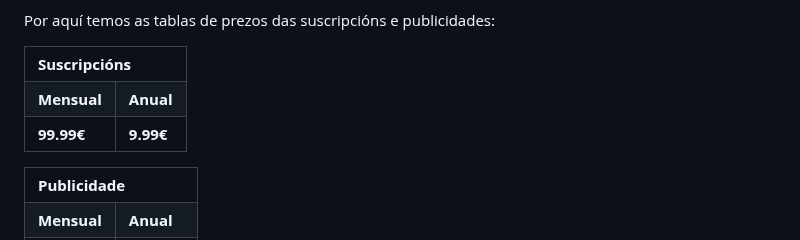
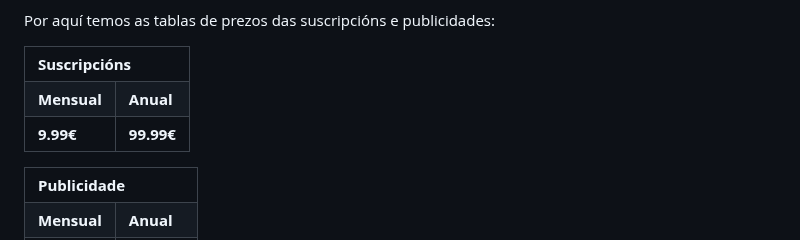
Before and after one commit to ManuelCaneda/Proxecto-DAW-24-25-Manuel-Caneda-Bernardez, a Markdown page: doc/templates/1_Anteproxecto.md, the part around the change. Rendered like a GitHub page.

```diff
--- a/doc/templates/1_Anteproxecto.md
+++ b/doc/templates/1_Anteproxecto.md
@@ -150,8 +150,8 @@ Por aquí temos as tablas de prezos das suscripcións e publicidades:
     <td><b>Anual</b></td>
   </tr>
   <tr>
+    <td><b>9.99€</b></td>
     <td><b>99.99€</b></td>
-    <td><b>9.99€</b></td>
   </tr>
 </table>
 
```
